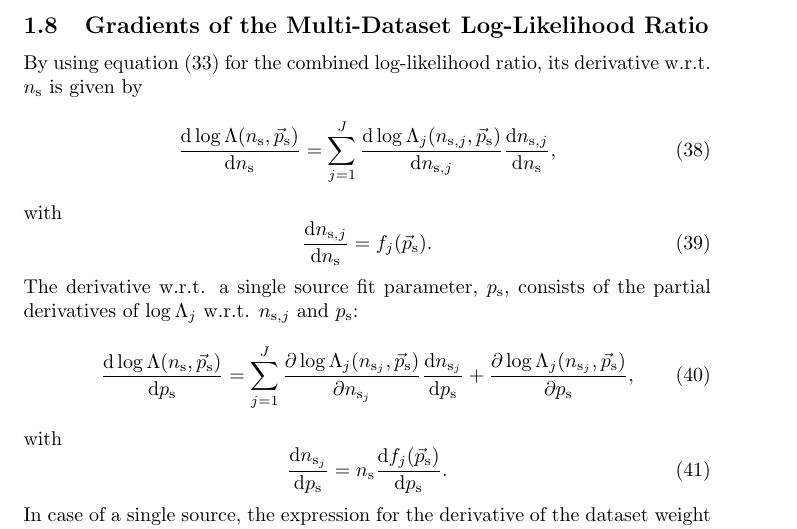
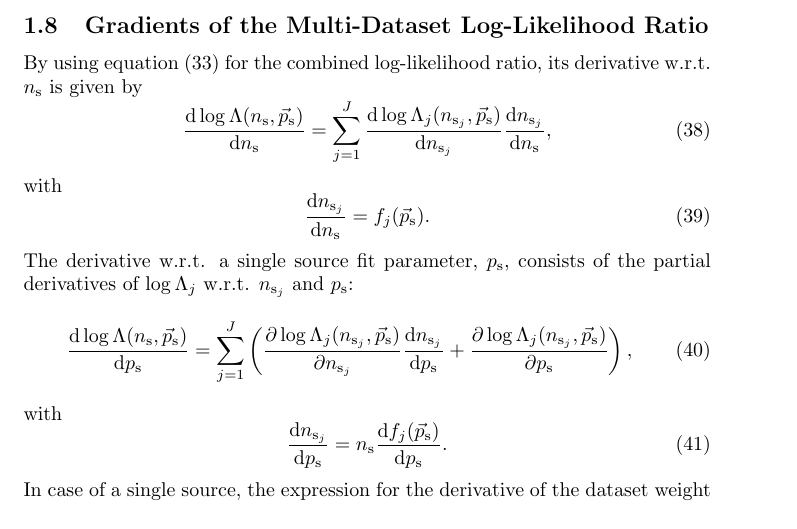
Before and after one commit to icecube/skyllh, a LaTeX document (doc/user_manual.tex): part of page 7 of 9, cut so that both start at the same text. Compiled offline with pdfLaTeX.

Commit message:
Use better notation for dataset indices.
git-svn-id: http://code.icecube.wisc.edu/svn/sandbox/skylab/branches/skylab3@164932 16731396-06f5-0310-8873-f7f720988828

```diff
--- a/doc/user_manual.tex
+++ b/doc/user_manual.tex
@@ -372,17 +372,17 @@ out leaving the simplified equation
 By using equation (\ref{eq:logLambdaOfLogLambdaj}) for the combined log-likelihood
 ratio, its derivative w.r.t. $\ns$ is given by
 \begin{equation}
- \frac{\mathrm{d} \log \Lambda(\ns,\ps)}{\mathrm{d} \ns} = \sum_{j=1}^{J} \frac{\mathrm{d} \log \Lambda_j(n_{\mathrm{s},j},\ps)}{\mathrm{d} n_{\mathrm{s},j}} \frac{\mathrm{d} n_{\mathrm{s},j}}{\mathrm{d} \ns},
+ \frac{\mathrm{d} \log \Lambda(\ns,\ps)}{\mathrm{d} \ns} = \sum_{j=1}^{J} \frac{\mathrm{d} \log \Lambda_j(n_{\mathrm{s}_j},\ps)}{\mathrm{d} n_{\mathrm{s}_j}} \frac{\mathrm{d} n_{\mathrm{s}_j}}{\mathrm{d} \ns},
 \end{equation}
 with
 \begin{equation}
-\frac{\mathrm{d} n_{\mathrm{s},j}}{\mathrm{d} \ns} = f_j(\ps).
+\frac{\mathrm{d} n_{\mathrm{s}_j}}{\mathrm{d} \ns} = f_j(\ps).
 \end{equation}
 The derivative w.r.t. a single source fit parameter, $p_{\mathrm{s}}$, consists
-of the partial derivatives of $\log \Lambda_j$ w.r.t. $n_{\mathrm{s},j}$ and
+of the partial derivatives of $\log \Lambda_j$ w.r.t. $n_{\mathrm{s}_j}$ and
 $p_{\mathrm{s}}$:
 \begin{equation}
- \frac{\mathrm{d} \log \Lambda(\ns,\ps)}{\mathrm{d} p_{\mathrm{s}}} = \sum_{j=1}^{J} \frac{\partial \log \Lambda_j(\nsj,\ps)}{\partial \nsj} \frac{\mathrm{d} \nsj}{\mathrm{d} p_{\mathrm{s}}} + \frac{\partial \log \Lambda_j(\nsj,\ps)}{\partial p_{\mathrm{s}}},
+ \frac{\mathrm{d} \log \Lambda(\ns,\ps)}{\mathrm{d} p_{\mathrm{s}}} = \sum_{j=1}^{J} \left( \frac{\partial \log \Lambda_j(\nsj,\ps)}{\partial \nsj} \frac{\mathrm{d} \nsj}{\mathrm{d} p_{\mathrm{s}}} + \frac{\partial \log \Lambda_j(\nsj,\ps)}{\partial p_{\mathrm{s}}} \right),
 \end{equation}
 with
 \begin{equation}
```
